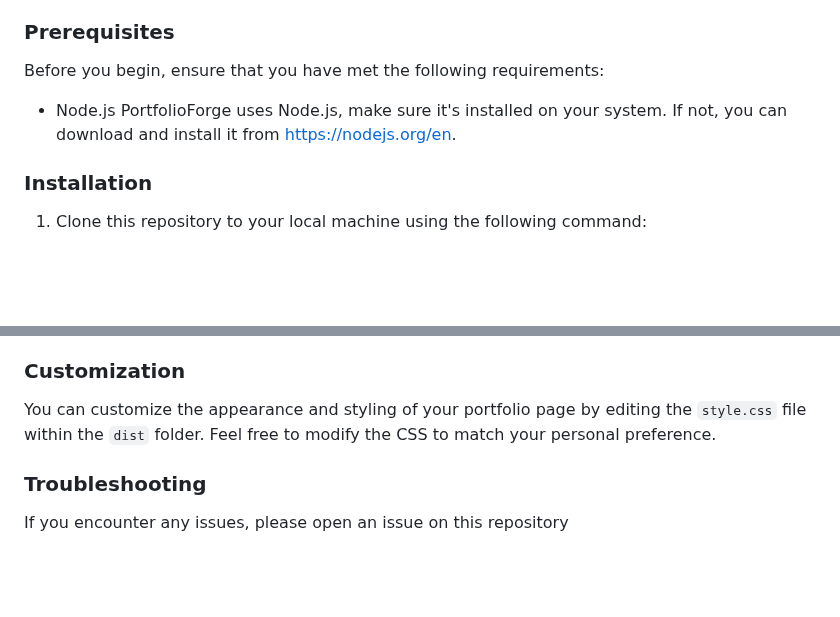
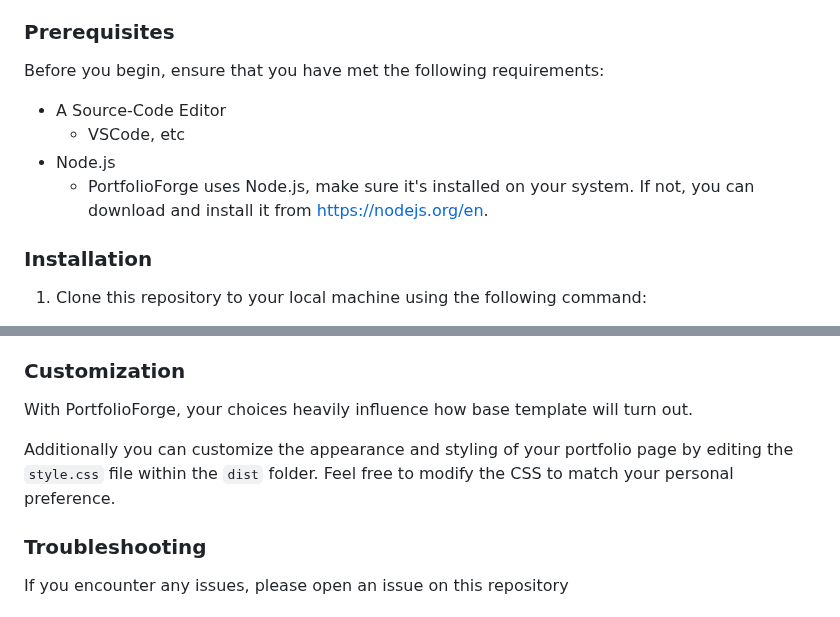
Before and after one commit to jwilferd10/PortfolioForge, a Markdown page: README.md, 2 parts joined by grey strips. Rendered like a GitHub page; blank space fills up the shorter version.

```diff
--- a/README.md
+++ b/README.md
@@ -60,8 +60,10 @@ PortfolioForge allows you to generate a professional portfolio page for showcasi
 
 ### Prerequisites
 Before you begin, ensure that you have met the following requirements:
+- A Source-Code Editor
+  - VSCode, etc
 - Node.js
-PortfolioForge uses Node.js, make sure it's installed on your system. If not, you can download and install it from https://nodejs.org/en.
+  - PortfolioForge uses Node.js, make sure it's installed on your system. If not, you can download and install it from https://nodejs.org/en.
 
 ### Installation
 1. Clone this repository to your local machine using the following command:
@@ -95,7 +97,9 @@ To generate your portfolio, follow these steps:
 5. The page will be located within the `dist` folder as `index.html`. You can open that html file to view your portfolio
 
 ### Customization
-You can customize the appearance and styling of your portfolio page by editing the `style.css` file within the `dist` folder. Feel free to modify the CSS to match your personal preference.
+With PortfolioForge, your choices heavily influence how base template will turn out.
+
+Additionally you can customize the appearance and styling of your portfolio page by editing the `style.css` file within the `dist` folder. Feel free to modify the CSS to match your personal preference.
 
 ### Troubleshooting
 If you encounter any issues, please open an issue on this repository
```
